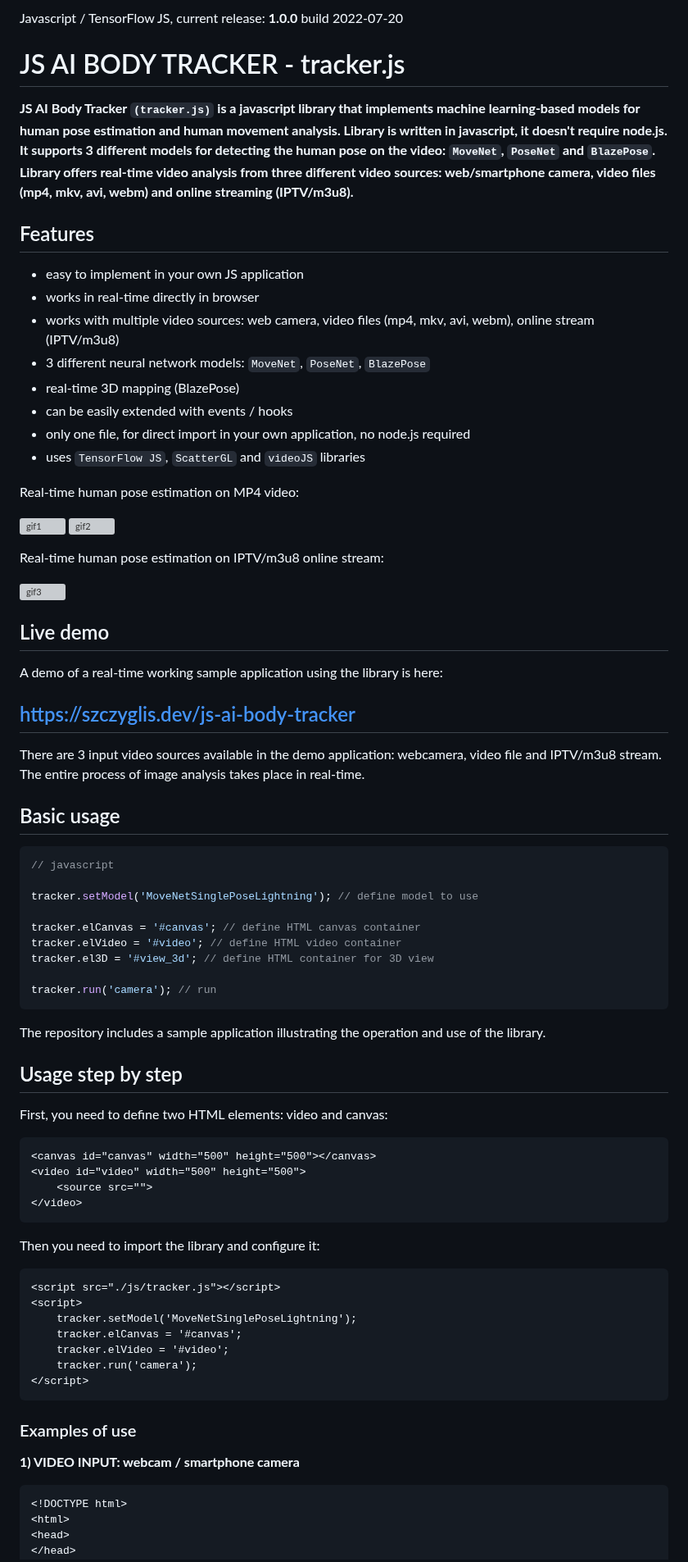
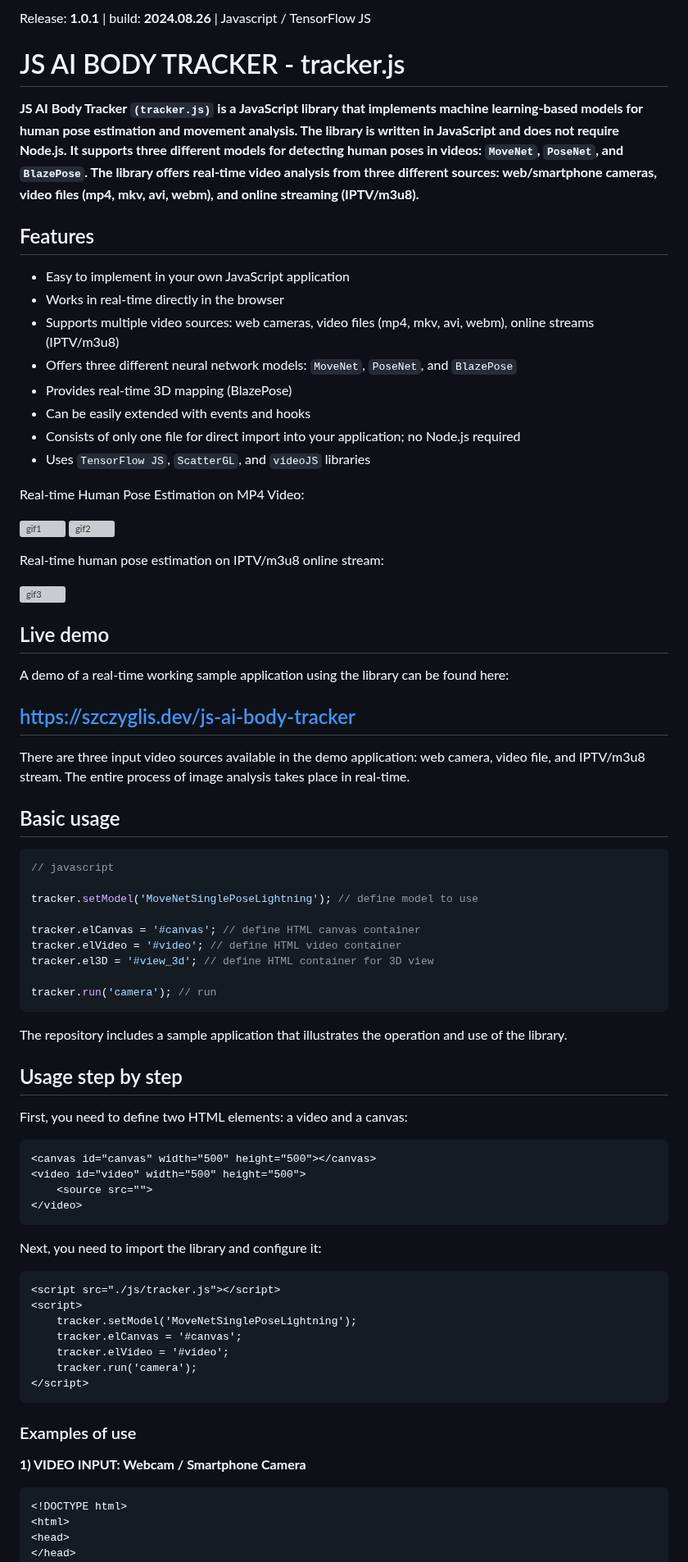
Before and after one commit to kittysoftpaw0510/BlazePose_RealTime, a Markdown page: README.md, the part around one of its changes. Shown at 82% size. GitHub-like rendering; grey boxes are pictures that could not be loaded.

````diff
--- a/README.md
+++ b/README.md
@@ -1,21 +1,20 @@
-Javascript / TensorFlow JS, current release: **1.0.0** build 2022-07-20
+Release: **1.0.1** | build: **2024.08.26** | Javascript / TensorFlow JS
 
 # JS AI BODY TRACKER - tracker.js
 
-**JS AI Body Tracker `(tracker.js)` is a javascript library that implements machine learning-based models for human pose estimation and human movement analysis. Library is written in javascript, it doesn't require node.js. It supports 3 different models for detecting the human pose on the video: `MoveNet`, `PoseNet` and `BlazePose`. Library offers real-time video analysis from three different video sources: web/smartphone camera, video files (mp4, mkv, avi, webm) and online streaming (IPTV/m3u8).**
-
+**JS AI Body Tracker `(tracker.js)` is a JavaScript library that implements machine learning-based models for human pose estimation and movement analysis. The library is written in JavaScript and does not require Node.js. It supports three different models for detecting human poses in videos: `MoveNet`, `PoseNet`, and `BlazePose`. The library offers real-time video analysis from three different sources: web/smartphone cameras, video files (mp4, mkv, avi, webm), and online streaming (IPTV/m3u8).**
 ## Features
 
-- easy to implement in your own JS application
-- works in real-time directly in browser
-- works with multiple video sources: web camera, video files (mp4, mkv, avi, webm), online stream (IPTV/m3u8)
-- 3 different neural network models: `MoveNet`, `PoseNet`, `BlazePose`
-- real-time 3D mapping (BlazePose)
-- can be easily extended with events / hooks
-- only one file, for direct import in your own application, no node.js required
-- uses `TensorFlow JS`, `ScatterGL` and `videoJS` libraries
+- Easy to implement in your own JavaScript application
+- Works in real-time directly in the browser
+- Supports multiple video sources: web cameras, video files (mp4, mkv, avi, webm), online streams (IPTV/m3u8)
+- Offers three different neural network models: `MoveNet`, `PoseNet`, and `BlazePose`
+- Provides real-time 3D mapping (BlazePose)
+- Can be easily extended with events and hooks
+- Consists of only one file for direct import into your application; no Node.js required
+- Uses `TensorFlow JS`, `ScatterGL`, and `videoJS` libraries
 
-Real-time human pose estimation on MP4 video:
+Real-time Human Pose Estimation on MP4 Video:
 
 ![gif1](https://user-images.githubusercontent.com/61396542/180048048-ebd4fdbe-9b0e-43a8-b34a-255bd092e366.gif)
 ![gif2](https://user-images.githubusercontent.com/61396542/180047990-523f6706-1241-4cd6-9114-8e1e887cce7f.gif)
@@ -27,12 +26,12 @@ Real-time human pose estimation on IPTV/m3u8 online stream:
 
 ## Live demo
 
-A demo of a real-time working sample application using the library is here:
+A demo of a real-time working sample application using the library can be found here:
+
 ## https://szczyglis.dev/js-ai-body-tracker
 
 
-There are 3 input video sources available in the demo application: webcamera, video file and IPTV/m3u8 stream.
-The entire process of image analysis takes place in real-time.
+There are three input video sources available in the demo application: web camera, video file, and IPTV/m3u8 stream. The entire process of image analysis takes place in real-time.
 
 ## Basic usage
 
@@ -47,11 +46,11 @@ tracker.el3D = '#view_3d'; // define HTML container for 3D view
 
 tracker.run('camera'); // run
 ```
-The repository includes a sample application illustrating the operation and use of the library.
+The repository includes a sample application that illustrates the operation and use of the library.
 
 ## Usage step by step
 
-First, you need to define two HTML elements: video and canvas:
+First, you need to define two HTML elements: a video and a canvas:
 
 ```html
 <canvas id="canvas" width="500" height="500"></canvas>
@@ -59,7 +58,7 @@ First, you need to define two HTML elements: video and canvas:
 	<source src="">
 </video>
 ```
-Then you need to import the library and configure it:
+Next, you need to import the library and configure it:
 
 ```html
 <script src="./js/tracker.js"></script>
@@ -73,7 +72,7 @@ Then you need to import the library and configure it:
 
 ### Examples of use
 
-**1) VIDEO INPUT: webcam / smartphone camera**
+**1) VIDEO INPUT: Webcam / Smartphone Camera**
 
 ```html
 <!DOCTYPE html>
````
Also changed, not shown: other parts of README.md (+36 -47 lines).
